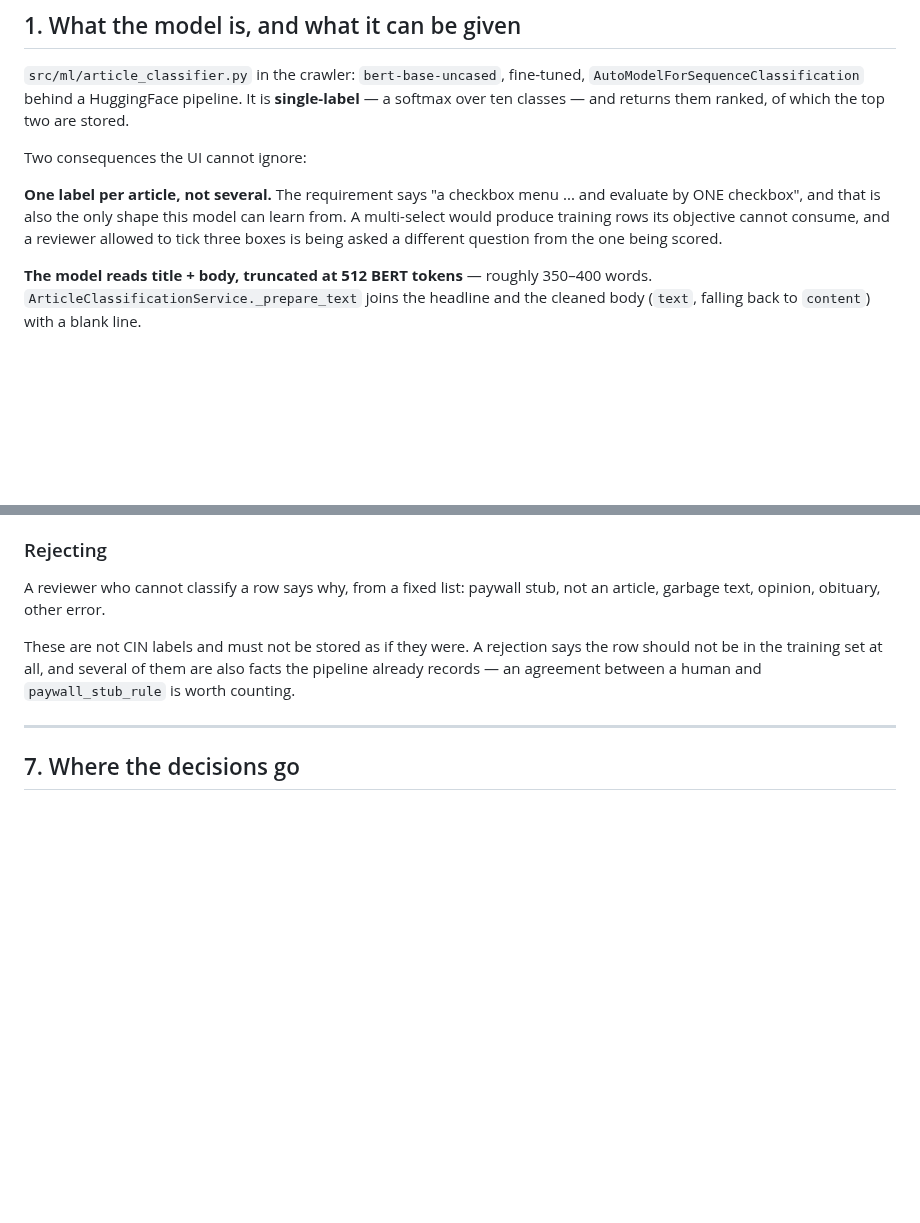
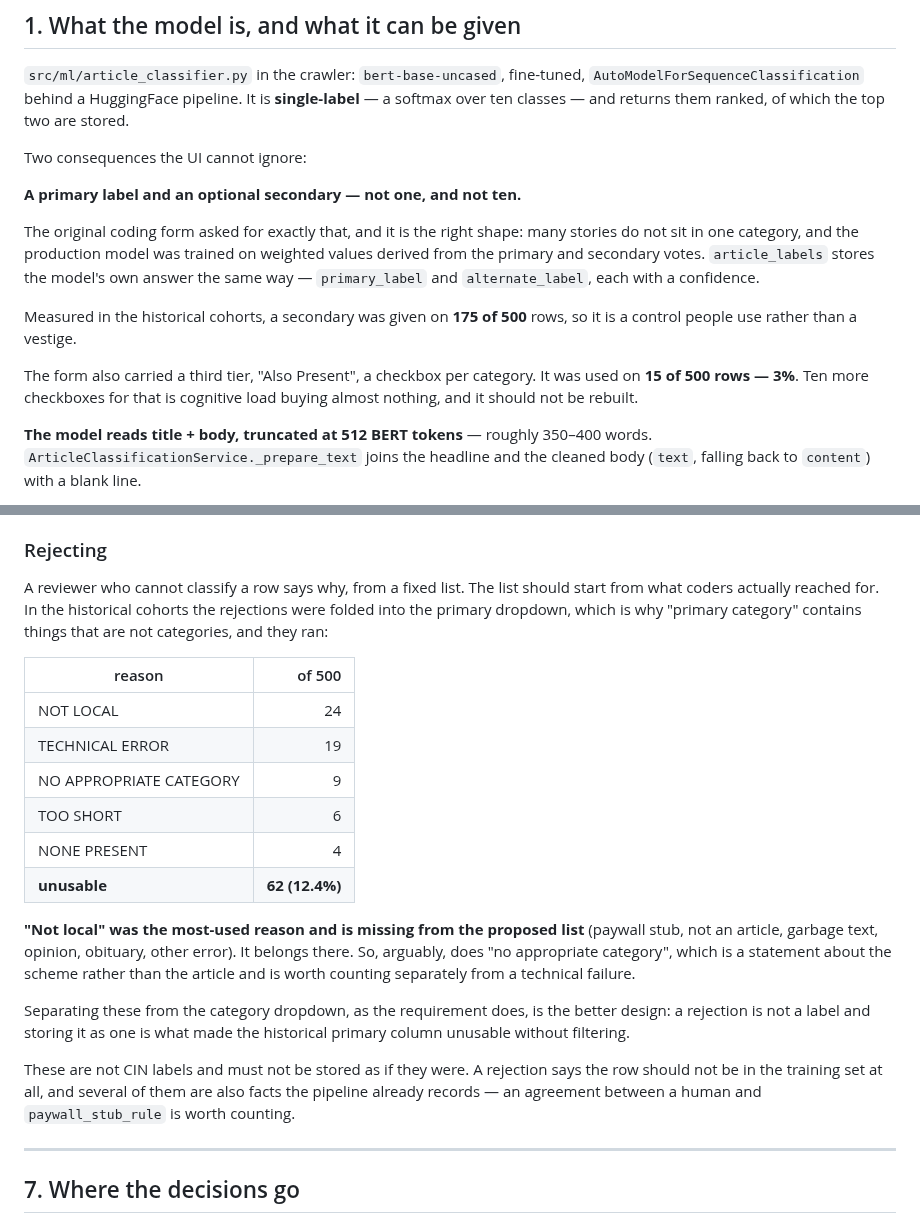
Before and after one commit to LocalNewsImpact/datadesk, a Markdown page: docs/CLASSIFICATION_REVIEW_QUEUE.md, 2 parts joined by grey strips. Drawn GitHub-style; blank space fills up the shorter version.

```diff
--- a/docs/CLASSIFICATION_REVIEW_QUEUE.md
+++ b/docs/CLASSIFICATION_REVIEW_QUEUE.md
@@ -21,11 +21,21 @@ returns them ranked, of which the top two are stored.
 
 Two consequences the UI cannot ignore:
 
-**One label per article, not several.** The requirement says "a checkbox
-menu ... and evaluate by ONE checkbox", and that is also the only shape
-this model can learn from. A multi-select would produce training rows
-its objective cannot consume, and a reviewer allowed to tick three boxes
-is being asked a different question from the one being scored.
+**A primary label and an optional secondary — not one, and not ten.**
+
+The original coding form asked for exactly that, and it is the right
+shape: many stories do not sit in one category, and the production model
+was trained on weighted values derived from the primary and secondary
+votes. `article_labels` stores the model's own answer the same way —
+`primary_label` and `alternate_label`, each with a confidence.
+
+Measured in the historical cohorts, a secondary was given on **175 of
+500** rows, so it is a control people use rather than a vestige.
+
+The form also carried a third tier, "Also Present", a checkbox per
+category. It was used on **15 of 500 rows — 3%**. Ten more checkboxes
+for that is cognitive load buying almost nothing, and it should not be
+rebuilt.
 
 **The model reads title + body, truncated at 512 BERT tokens** — roughly
 350–400 words. `ArticleClassificationService._prepare_text` joins the
@@ -287,9 +297,30 @@ Not shown, deliberately:
 
 ### Rejecting
 
-A reviewer who cannot classify a row says why, from a fixed list:
-paywall stub, not an article, garbage text, opinion, obituary, other
-error.
+A reviewer who cannot classify a row says why, from a fixed list. The
+list should start from what coders actually reached for. In the
+historical cohorts the rejections were folded into the primary dropdown,
+which is why "primary category" contains things that are not categories,
+and they ran:
+
+| reason | of 500 |
+| --- | ---: |
+| NOT LOCAL | 24 |
+| TECHNICAL ERROR | 19 |
+| NO APPROPRIATE CATEGORY | 9 |
+| TOO SHORT | 6 |
+| NONE PRESENT | 4 |
+| **unusable** | **62 (12.4%)** |
+
+**"Not local" was the most-used reason and is missing from the proposed
+list** (paywall stub, not an article, garbage text, opinion, obituary,
+other error). It belongs there. So, arguably, does "no appropriate
+category", which is a statement about the scheme rather than the
+article and is worth counting separately from a technical failure.
+
+Separating these from the category dropdown, as the requirement does, is
+the better design: a rejection is not a label and storing it as one is
+what made the historical primary column unusable without filtering.
 
 These are not CIN labels and must not be stored as if they were. A
 rejection says the row should not be in the training set at all, and
```
Also changed, not shown: other parts of docs/CLASSIFICATION_REVIEW_QUEUE.md (+88 -0 lines).
